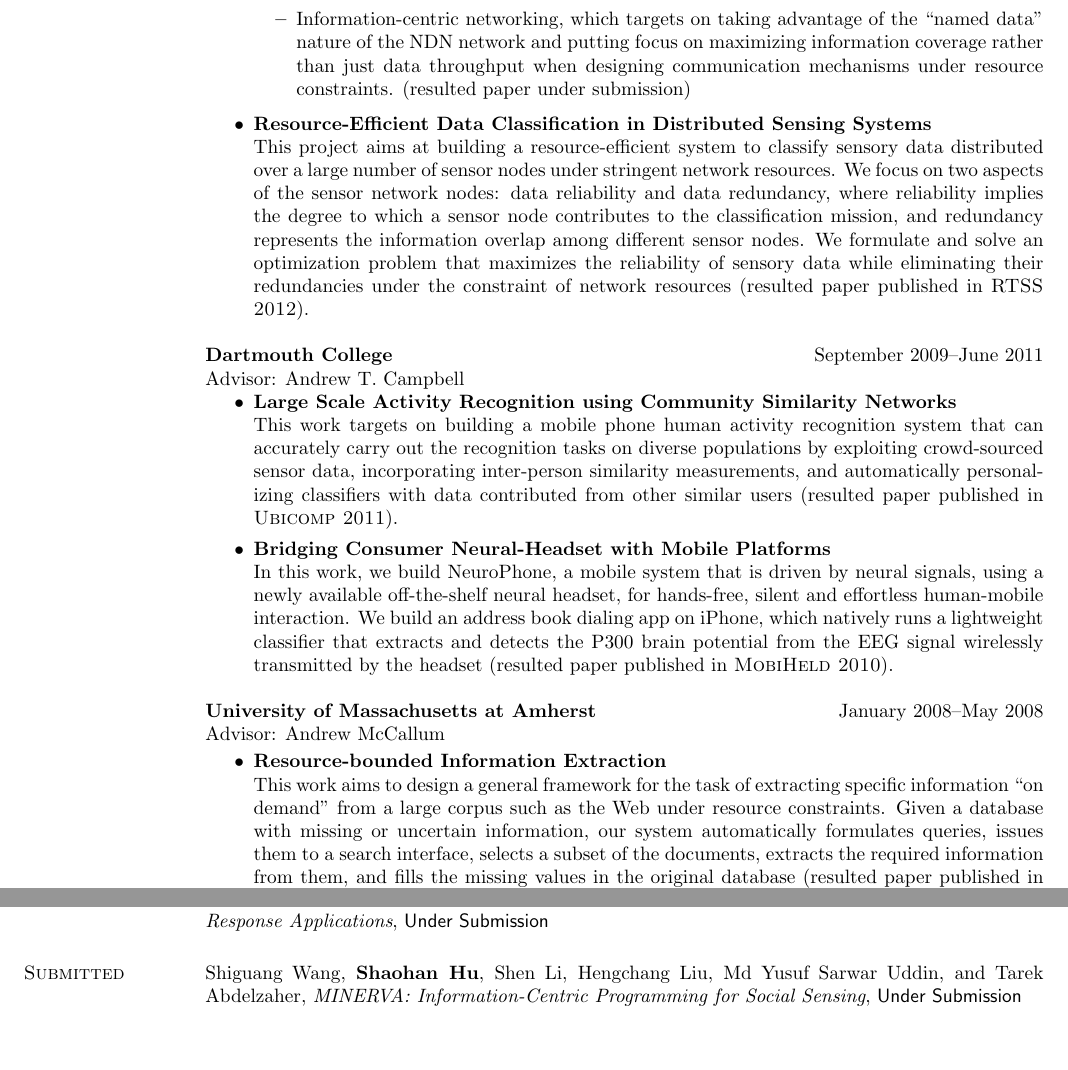
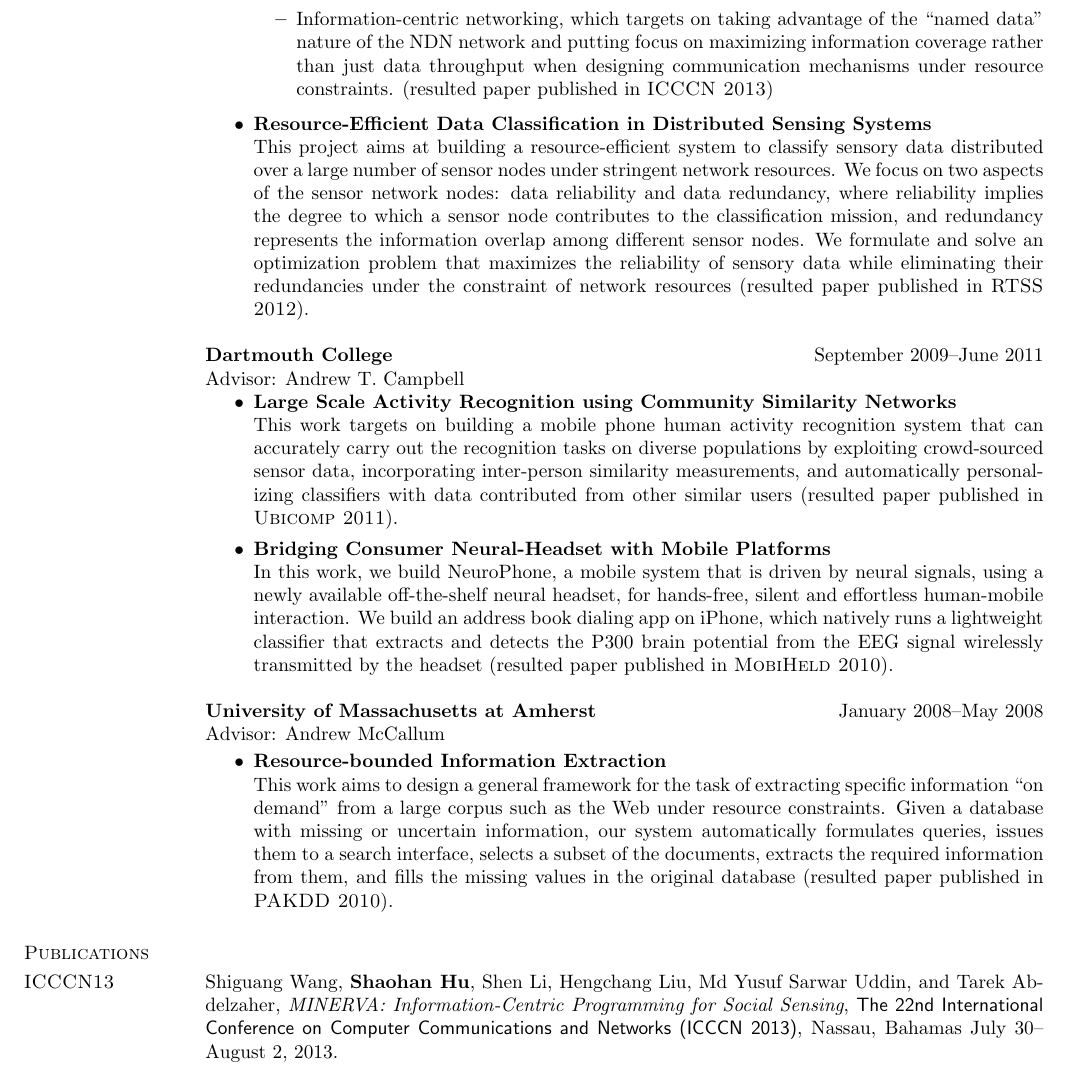
Before and after one commit to hushaohan/hushaohan.github.io, a LaTeX CV (cv.tex, which reads publications.tex, research.tex): two parts of pages 2 and 3 of 5 before the commit and part of page 2 of 5 after it, the two joined at a grey line, cut so that both start at the same text, the shorter picture padded with empty space. Compiled offline with pdfLaTeX.

Commit message:
added icccn13 paper

```diff
--- a/publications.tex
+++ b/publications.tex
@@ -1,4 +1,11 @@
 \section{\sc Publications}
+
+\section{\sc ICCCN13}
+Shiguang Wang, \textbf{Shaohan Hu}, Shen Li, Hengchang Liu, Md Yusuf
+Sarwar Uddin, and Tarek Abdelzaher, \emph{MINERVA: Information-Centric
+  Programming for Social Sensing}, \textsf{The 22nd International
+  Conference on Computer Communications and Networks (ICCCN 2013)},
+Nassau, Bahamas July 30--August 2, 2013.
 
 \section{\sc ICDCS13}
 Shen Li, Shiguang Wang, Fan Yang, \textbf{Shaohan Hu}, Fatemeh Saremi,
@@ -79,11 +86,6 @@ Xie, Ramesh Govindan, Charu Aggarwal, Amotz Barnoy, Tarek Abdelzaher,
 \textsf{Under Submission} %SenSys 2013
 
 \section{\sc Submitted}
-Shiguang Wang, \textbf{Shaohan Hu}, Shen Li, Hengchang Liu, Md Yusuf
-Sarwar Uddin, and Tarek Abdelzaher, \emph{MINERVA: Information-Centric
-  Programming for Social Sensing}, \textsf{Under Submission} % ICCCN 2013
-
-\section{\sc Submitted}
 Hengchang Liu, \textbf{Shaohan Hu}, Hongyan Wang, Wei Zheng, Tarek
 Abdelzaher, \emph{Participatory Sensing Meets Opportunistic Sharing:
   Automatic Phone-to-Phone Communication in Vehicles}, \textsf{Under
--- a/research.tex
+++ b/research.tex
@@ -54,7 +54,8 @@ Advisor: Tarek F. Abdelzaher
   advantage of the ``named data'' nature of the NDN network and
   putting focus on maximizing information coverage rather than just
   data throughput when designing communication mechanisms under
-  resource constraints. (resulted paper under submission)
+  resource constraints. (resulted paper published in \textsc{ICCCN
+    2013})
 \end{itemize}
 
 \item \textbf{Resource-Efficient Data Classification in Distributed
```
Also changed, not shown: cv.pdf.
